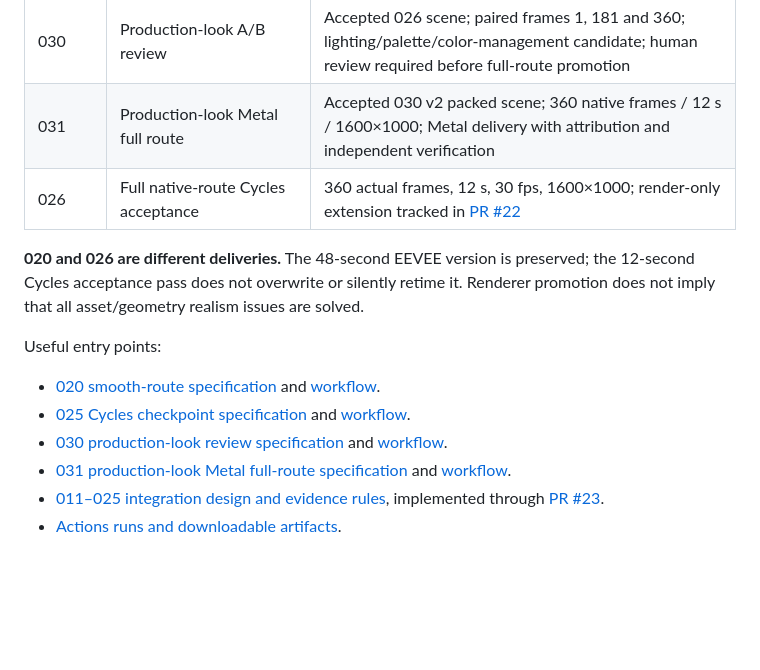
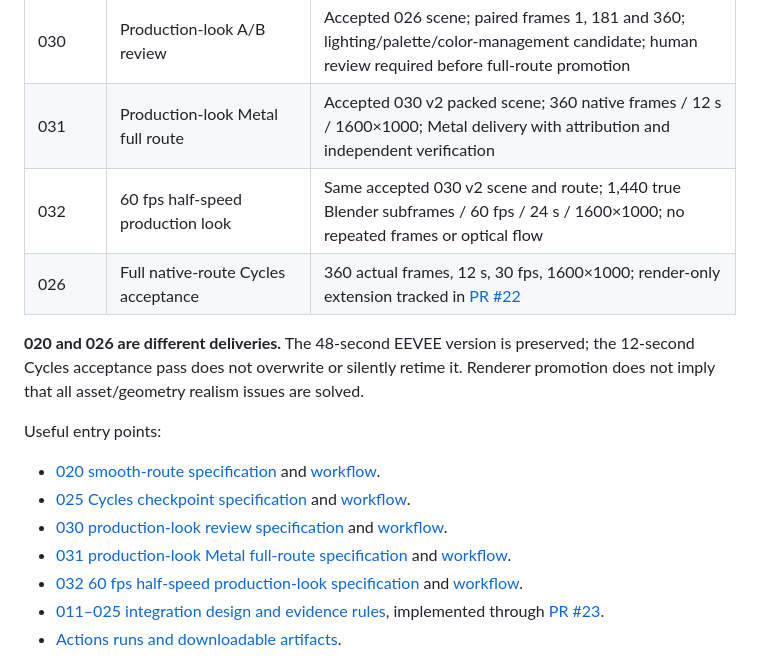
Before and after one commit to Dmitry-dev-pet/coimbra-video, a Markdown page: README.md, the part around the change. Drawn GitHub-style; blank space fills up the shorter version.

Commit message:
docs: add Coimbra 032 lane

```diff
--- a/README.md
+++ b/README.md
@@ -23,6 +23,7 @@ Read [AGENTS.md](AGENTS.md) before changing the project. Live branches, PRs, run
 | 029 | Render strategy benchmark | Frames 181–210: M4 CPU, Metal×1, Metal+CPU, Metal×2 processes vs accepted GitHub Actions CPU evidence |
 | 030 | Production-look A/B review | Accepted 026 scene; paired frames 1, 181 and 360; lighting/palette/color-management candidate; human review required before full-route promotion |
 | 031 | Production-look Metal full route | Accepted 030 v2 packed scene; 360 native frames / 12 s / 1600×1000; Metal delivery with attribution and independent verification |
+| 032 | 60 fps half-speed production look | Same accepted 030 v2 scene and route; 1,440 true Blender subframes / 60 fps / 24 s / 1600×1000; no repeated frames or optical flow |
 | 026 | Full native-route Cycles acceptance | 360 actual frames, 12 s, 30 fps, 1600×1000; render-only extension tracked in [PR #22](https://github.com/Dmitry-dev-pet/coimbra-video/pull/22) |
 
 **020 and 026 are different deliveries.** The 48-second EEVEE version is preserved; the 12-second Cycles acceptance pass does not overwrite or silently retime it. Renderer promotion does not imply that all asset/geometry realism issues are solved.
@@ -33,6 +34,7 @@ Useful entry points:
 - [025 Cycles checkpoint specification](docs/specs/SPEC-COIMBRA-CYCLES-BASELINE-1.md) and [workflow](.github/workflows/coimbra-025-cycles-production-baseline.yml).
 - [030 production-look review specification](docs/specs/SPEC-COIMBRA-PRODUCTION-LOOK-1.md) and [workflow](.github/workflows/coimbra-030-production-look.yml).
 - [031 production-look Metal full-route specification](docs/specs/SPEC-COIMBRA-PRODUCTION-LOOK-METAL-FULL-ROUTE-1.md) and [workflow](.github/workflows/coimbra-031-production-look-metal-full-route.yml).
+- [032 60 fps half-speed production-look specification](docs/specs/SPEC-COIMBRA-SLOW60-PRODUCTION-LOOK-1.md) and [workflow](.github/workflows/coimbra-032-slow60-production-look.yml).
 - [011–025 integration design and evidence rules](docs/INTEGRATION-011-025.md), implemented through [PR #23](https://github.com/Dmitry-dev-pet/coimbra-video/pull/23).
 - [Actions runs and downloadable artifacts](https://github.com/Dmitry-dev-pet/coimbra-video/actions).
 
```
